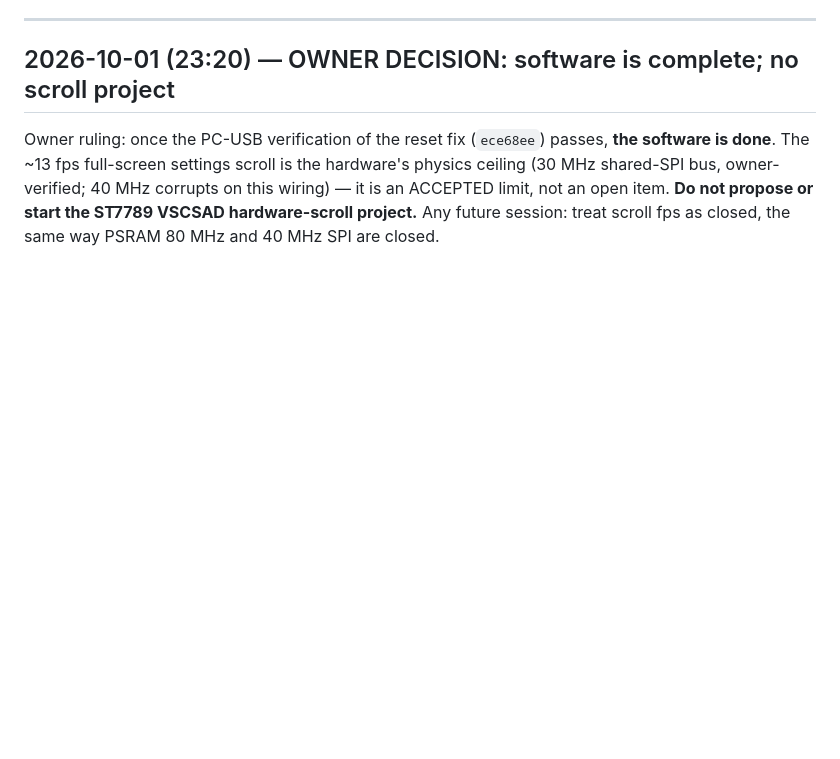
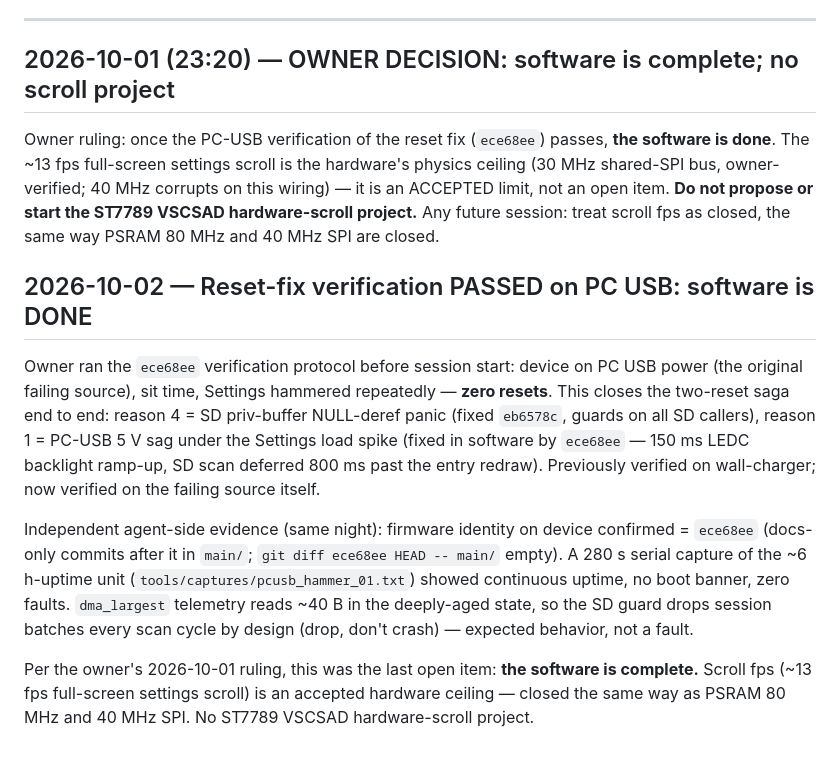
Before and after one commit to bigjoe420/SiteSurvey-Pro, a Markdown page: PROGRESS.md, the part around the change. Rendered like a GitHub page; blank space fills up the shorter version.

Commit message:
Docs: PC-USB reset-fix verification passed 2026-10-02, software complete

```diff
--- a/PROGRESS.md
+++ b/PROGRESS.md
@@ -1230,3 +1230,23 @@ All work through `ece68ee` (load-spike flattening) pushed to `origin/main` (`big
 ## 2026-10-01 (23:20) — OWNER DECISION: software is complete; no scroll project
 
 Owner ruling: once the PC-USB verification of the reset fix (`ece68ee`) passes, **the software is done**. The ~13 fps full-screen settings scroll is the hardware's physics ceiling (30 MHz shared-SPI bus, owner-verified; 40 MHz corrupts on this wiring) — it is an ACCEPTED limit, not an open item. **Do not propose or start the ST7789 VSCSAD hardware-scroll project.** Any future session: treat scroll fps as closed, the same way PSRAM 80 MHz and 40 MHz SPI are closed.
+
+## 2026-10-02 — Reset-fix verification PASSED on PC USB: software is DONE
+
+Owner ran the `ece68ee` verification protocol before session start: device on PC USB power (the
+original failing source), sit time, Settings hammered repeatedly — **zero resets**. This closes
+the two-reset saga end to end: reason 4 = SD priv-buffer NULL-deref panic (fixed `eb6578c`,
+guards on all SD callers), reason 1 = PC-USB 5 V sag under the Settings load spike (fixed in
+software by `ece68ee` — 150 ms LEDC backlight ramp-up, SD scan deferred 800 ms past the entry
+redraw). Previously verified on wall-charger; now verified on the failing source itself.
+
+Independent agent-side evidence (same night): firmware identity on device confirmed = `ece68ee`
+(docs-only commits after it in `main/`; `git diff ece68ee HEAD -- main/` empty). A 280 s serial
+capture of the ~6 h-uptime unit (`tools/captures/pcusb_hammer_01.txt`) showed continuous uptime,
+no boot banner, zero faults. `dma_largest` telemetry reads ~40 B in the deeply-aged state, so the
+SD guard drops session batches every scan cycle by design (drop, don't crash) — expected behavior,
+not a fault.
+
+Per the owner's 2026-10-01 ruling, this was the last open item: **the software is complete.**
+Scroll fps (~13 fps full-screen settings scroll) is an accepted hardware ceiling — closed the same
+way as PSRAM 80 MHz and 40 MHz SPI. No ST7789 VSCSAD hardware-scroll project.
```
Also changed, not shown: ROADMAP.md (+3 -3 lines).
